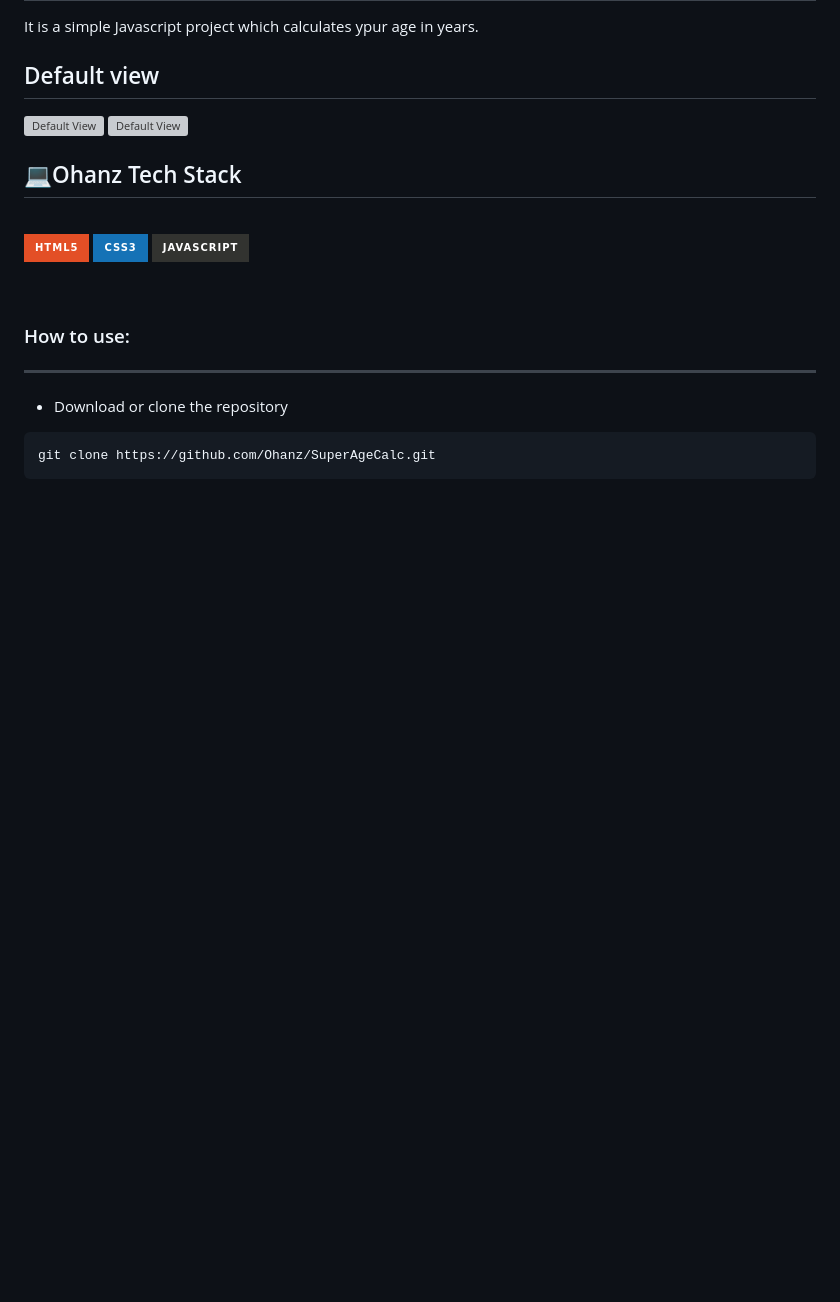
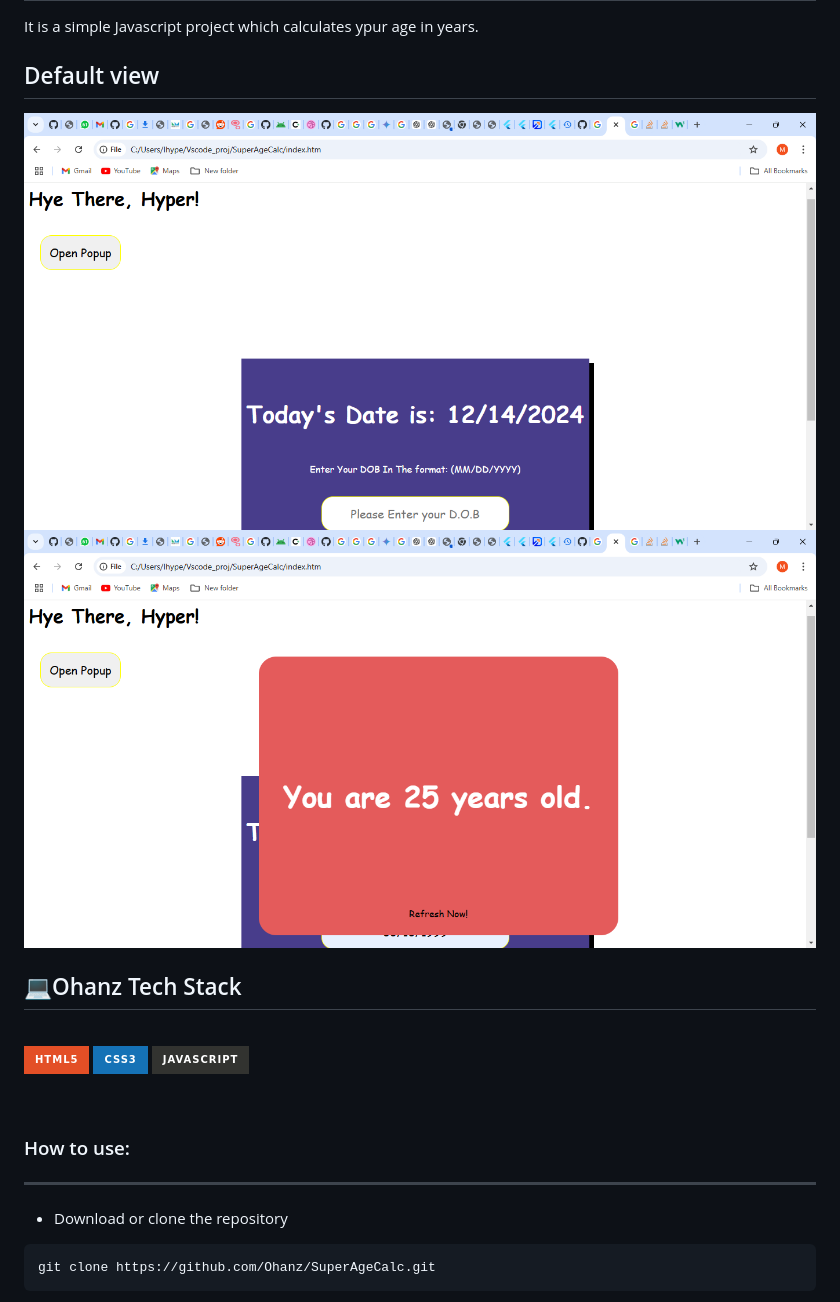
Before and after one commit to ohanz/SuperAgeCalc, a Markdown page: README.md, the part around the change. Rendered like a GitHub page; pictures changed too: imago/hyeresult.png (added), imago/hyewall.png (added); badges without logos; blank space fills up the shorter version; grey boxes are pictures that could not be loaded.

Commit message:
added images and edited ReadMe

```diff
--- a/README.md
+++ b/README.md
@@ -3,8 +3,8 @@
 It is a simple Javascript project which calculates ypur age in years.
 
 ## Default view
-![Default View](container.png)
-![Default View](result.png)
+![Default View](imago/hyewall.png)
+![Default View](imago/hyeresult.png)
 
 ## 💻Ohanz Tech Stack
 <br>
```
